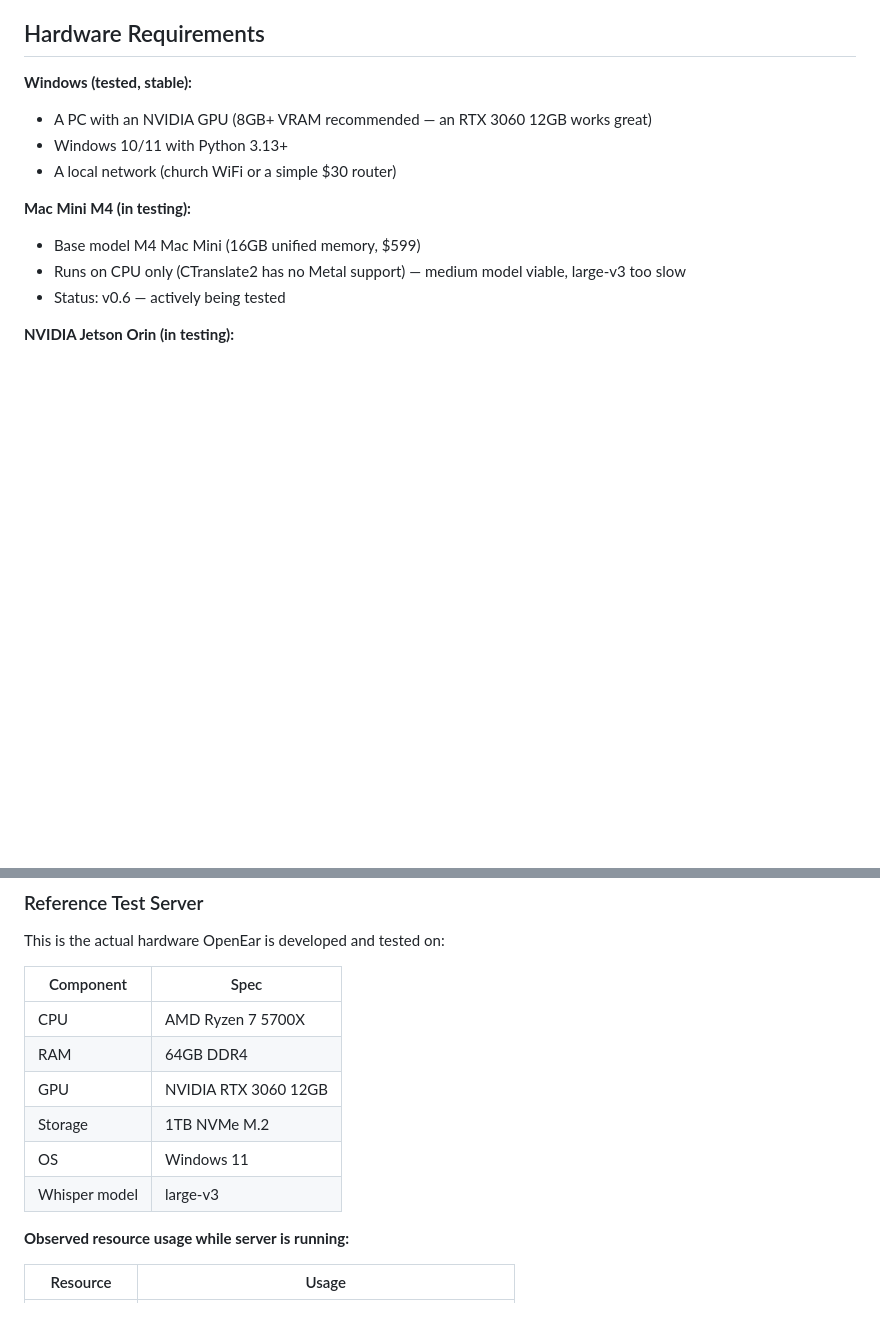
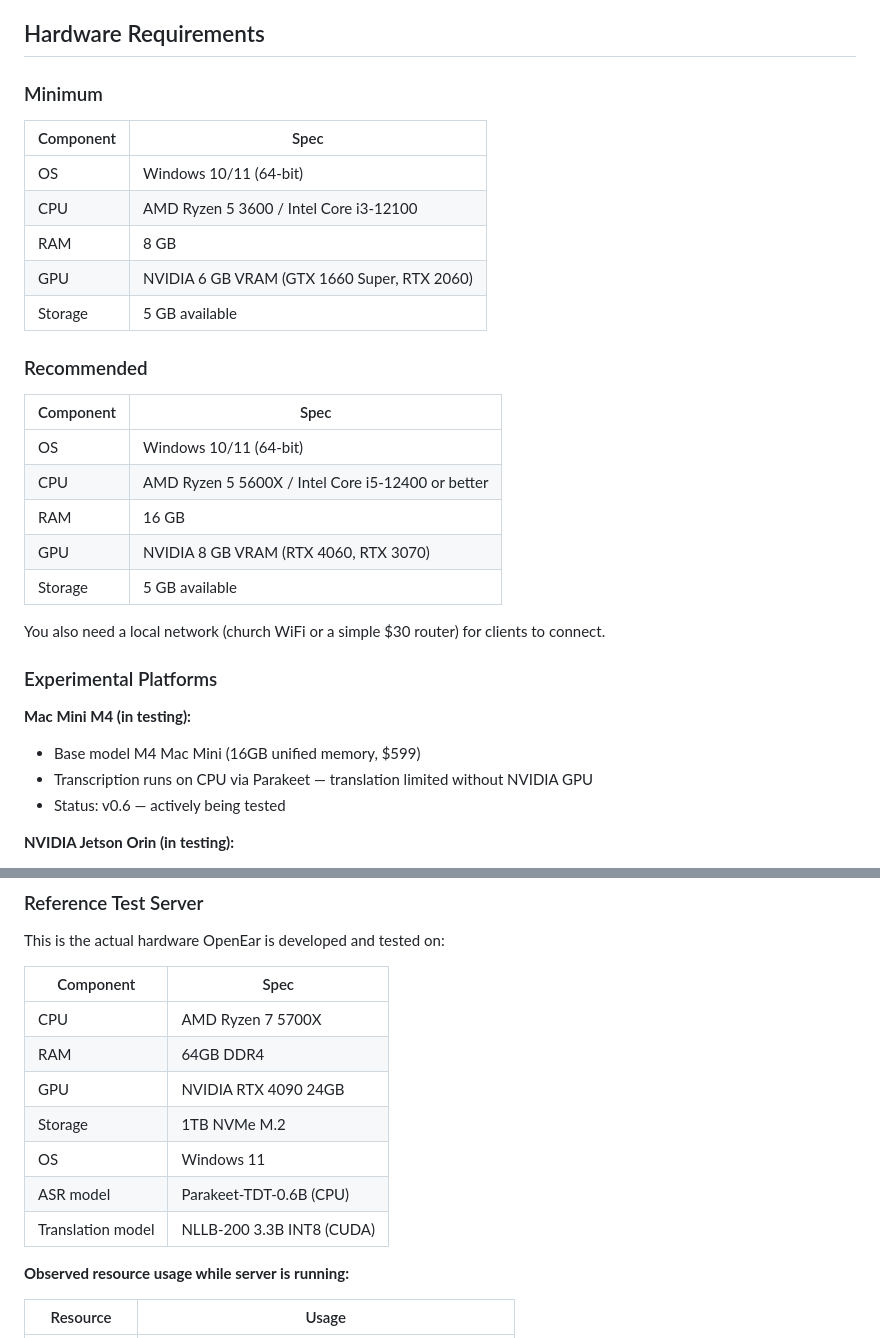
Before and after one commit to TheRevDrJ/OpenEar, a Markdown page: README.md, 2 parts joined by grey strips. GitHub-like rendering; blank space fills up the shorter version.

Commit message:
Update README with min/recommended specs and Parakeet/NLLB stack
Co-Authored-By: Claude Opus 4.6 (1M context) <noreply@anthropic.com>

```diff
--- a/README.md
+++ b/README.md
@@ -43,14 +43,33 @@ OpenEar is different:
 
 ## Hardware Requirements
 
-**Windows (tested, stable):**
-- A PC with an NVIDIA GPU (8GB+ VRAM recommended — an RTX 3060 12GB works great)
-- Windows 10/11 with Python 3.13+
-- A local network (church WiFi or a simple $30 router)
+### Minimum
+
+| Component | Spec |
+|-----------|------|
+| OS | Windows 10/11 (64-bit) |
+| CPU | AMD Ryzen 5 3600 / Intel Core i3-12100 |
+| RAM | 8 GB |
+| GPU | NVIDIA 6 GB VRAM (GTX 1660 Super, RTX 2060) |
+| Storage | 5 GB available |
+
+### Recommended
+
+| Component | Spec |
+|-----------|------|
+| OS | Windows 10/11 (64-bit) |
+| CPU | AMD Ryzen 5 5600X / Intel Core i5-12400 or better |
+| RAM | 16 GB |
+| GPU | NVIDIA 8 GB VRAM (RTX 4060, RTX 3070) |
+| Storage | 5 GB available |
+
+You also need a local network (church WiFi or a simple $30 router) for clients to connect.
+
+### Experimental Platforms
 
 **Mac Mini M4 (in testing):**
 - Base model M4 Mac Mini (16GB unified memory, $599)
-- Runs on CPU only (CTranslate2 has no Metal support) — medium model viable, large-v3 too slow
+- Transcription runs on CPU via Parakeet — translation limited without NVIDIA GPU
 - Status: v0.6 — actively being tested
 
 **NVIDIA Jetson Orin (in testing):**
@@ -67,10 +86,11 @@ This is the actual hardware OpenEar is developed and tested on:
 |-----------|------|
 | CPU | AMD Ryzen 7 5700X |
 | RAM | 64GB DDR4 |
-| GPU | NVIDIA RTX 3060 12GB |
+| GPU | NVIDIA RTX 4090 24GB |
 | Storage | 1TB NVMe M.2 |
 | OS | Windows 11 |
-| Whisper model | large-v3 |
+| ASR model | Parakeet-TDT-0.6B (CPU) |
+| Translation model | NLLB-200 3.3B INT8 (CUDA) |
 
 **Observed resource usage while server is running:**
 
```
